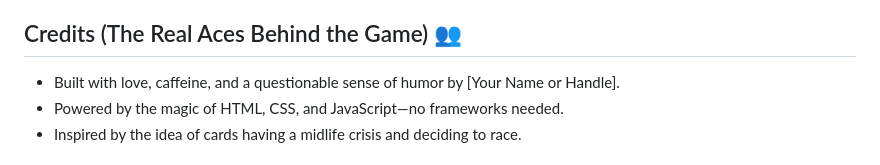
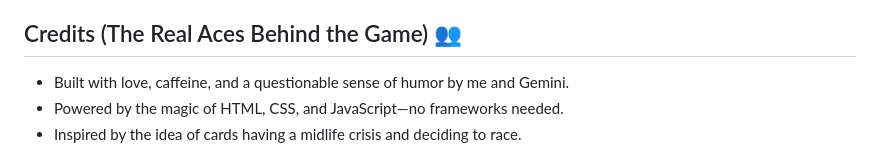
Before and after one commit to JunjoSick/ace-race, a Markdown page: README.md, the part around the change. GitHub-like rendering.

```diff
--- a/README.md
+++ b/README.md
@@ -43,7 +43,7 @@ Found a glitch? Got an idea to make the aces race on rocket-powered unicycles? O
 
 ## Credits (The Real Aces Behind the Game) 👥
 
-- Built with love, caffeine, and a questionable sense of humor by [Your Name or Handle].
+- Built with love, caffeine, and a questionable sense of humor by me and Gemini.
 - Powered by the magic of HTML, CSS, and JavaScript—no frameworks needed.
 - Inspired by the idea of cards having a midlife crisis and deciding to race.
 
```
